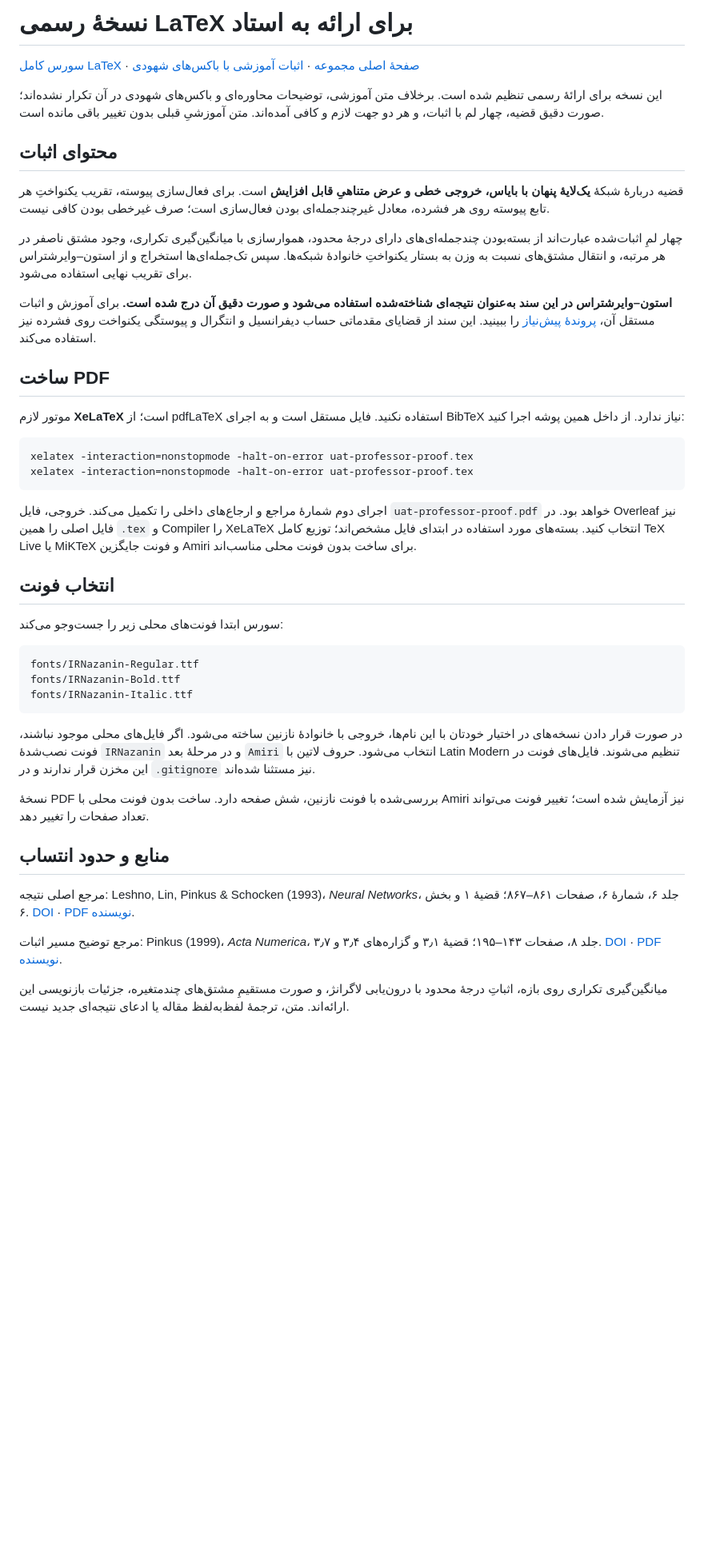
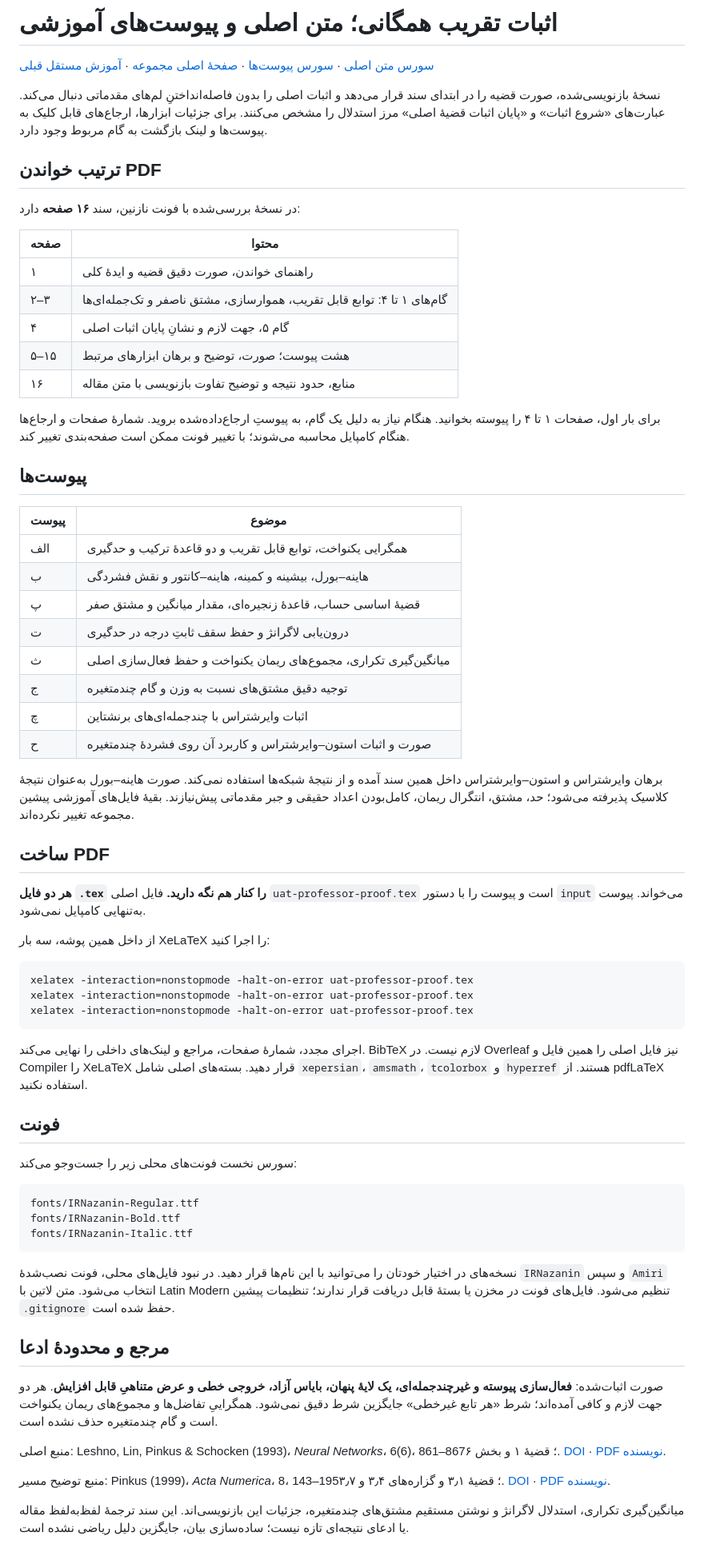
Before and after one commit to Neural-Network-SBU-fall-2026/Universal-Approximation-Theory, a Markdown page: Nonpolynomial activation proof/latex/README.md, the part around the change. Shown at 80% size. Rendered like a GitHub page; blank space fills up the shorter version.

Commit message:
Document the revised reading order, appendix map and XeLaTeX build

````diff
--- a/Nonpolynomial activation proof/latex/README.md
+++ b/Nonpolynomial activation proof/latex/README.md
@@ -1,31 +1,55 @@
-# نسخهٔ رسمی LaTeX برای ارائه به استاد
+# اثبات تقریب همگانی؛ متن اصلی و پیوست‌های آموزشی
 
-[سورس کامل LaTeX](uat-professor-proof.tex) · [صفحهٔ اصلی مجموعه](../README.md) · [اثبات آموزشی با باکس‌های شهودی](../02-proof-with-intuition.md)
+[سورس متن اصلی](uat-professor-proof.tex) · [سورس پیوست‌ها](uat-appendices.tex) · [صفحهٔ اصلی مجموعه](../README.md) · [آموزش مستقل قبلی](../02-proof-with-intuition.md)
 
-این نسخه برای ارائهٔ رسمی تنظیم شده است. برخلاف متن آموزشی، توضیحات محاوره‌ای و باکس‌های شهودی در آن تکرار نشده‌اند؛ صورت دقیق قضیه، چهار لم با اثبات، و هر دو جهت لازم و کافی آمده‌اند. متن آموزشیِ قبلی بدون تغییر باقی مانده است.
+نسخهٔ بازنویسی‌شده، صورت قضیه را در ابتدای سند قرار می‌دهد و اثبات اصلی را بدون فاصله‌انداختنِ لم‌های مقدماتی دنبال می‌کند. عبارت‌های «شروع اثبات» و «پایان اثبات قضیهٔ اصلی» مرز استدلال را مشخص می‌کنند. برای جزئیات ابزارها، ارجاع‌های قابل کلیک به پیوست‌ها و لینک بازگشت به گام مربوط وجود دارد.
 
-## محتوای اثبات
+## ترتیب خواندن PDF
 
-قضیه دربارهٔ شبکهٔ **یک‌لایهٔ پنهان با بایاس، خروجی خطی و عرض متناهیِ قابل افزایش** است. برای فعال‌سازی پیوسته، تقریب یکنواختِ هر تابع پیوسته روی هر فشرده، معادل غیرچندجمله‌ای بودن فعال‌سازی است؛ صرف غیرخطی بودن کافی نیست.
+در نسخهٔ بررسی‌شده با فونت نازنین، سند **۱۶ صفحه** دارد:
 
-چهار لمِ اثبات‌شده عبارت‌اند از بسته‌بودن چندجمله‌ای‌های دارای درجهٔ محدود، هموارسازی با میانگین‌گیری تکراری، وجود مشتق ناصفر در هر مرتبه، و انتقال مشتق‌های نسبت به وزن به بستار یکنواختِ خانوادهٔ شبکه‌ها. سپس تک‌جمله‌ای‌ها استخراج و از استون–وایرشتراس برای تقریب نهایی استفاده می‌شود.
+| صفحه | محتوا |
+| --- | --- |
+| ۱ | راهنمای خواندن، صورت دقیق قضیه و ایدهٔ کلی |
+| ۲–۳ | گام‌های ۱ تا ۴: توابع قابل تقریب، هموارسازی، مشتق ناصفر و تک‌جمله‌ای‌ها |
+| ۴ | گام ۵، جهت لازم و نشانِ پایان اثبات اصلی |
+| ۵–۱۵ | هشت پیوست؛ صورت، توضیح و برهان ابزارهای مرتبط |
+| ۱۶ | منابع، حدود نتیجه و توضیح تفاوت بازنویسی با متن مقاله |
 
-**استون–وایرشتراس در این سند به‌عنوان نتیجه‌ای شناخته‌شده استفاده می‌شود و صورت دقیق آن درج شده است.** برای آموزش و اثبات مستقل آن، [پروندهٔ پیش‌نیاز](../prerequisites/11-stone-weierstrass.md) را ببینید. این سند از قضایای مقدماتی حساب دیفرانسیل و انتگرال و پیوستگی یکنواخت روی فشرده نیز استفاده می‌کند.
+برای بار اول، صفحات ۱ تا ۴ را پیوسته بخوانید. هنگام نیاز به دلیل یک گام، به پیوستِ ارجاع‌داده‌شده بروید. شمارهٔ صفحات و ارجاع‌ها هنگام کامپایل محاسبه می‌شوند؛ با تغییر فونت ممکن است صفحه‌بندی تغییر کند.
+
+## پیوست‌ها
+
+| پیوست | موضوع |
+| --- | --- |
+| الف | همگرایی یکنواخت، توابع قابل تقریب و دو قاعدهٔ ترکیب و حدگیری |
+| ب | هاینه–بورل، بیشینه و کمینه، هاینه–کانتور و نقش فشردگی |
+| پ | قضیهٔ اساسی حساب، قاعدهٔ زنجیره‌ای، مقدار میانگین و مشتق صفر |
+| ت | درون‌یابی لاگرانژ و حفظ سقف ثابتِ درجه در حدگیری |
+| ث | میانگین‌گیری تکراری، مجموع‌های ریمان یکنواخت و حفظ فعال‌سازی اصلی |
+| ج | توجیه دقیق مشتق‌های نسبت به وزن و گام چندمتغیره |
+| چ | اثبات وایرشتراس با چندجمله‌ای‌های برنشتاین |
+| ح | صورت و اثبات استون–وایرشتراس و کاربرد آن روی فشردهٔ چندمتغیره |
+
+برهان وایرشتراس و استون–وایرشتراس داخل همین سند آمده و از نتیجهٔ شبکه‌ها استفاده نمی‌کند. صورت هاینه–بورل به‌عنوان نتیجهٔ کلاسیک پذیرفته می‌شود؛ حد، مشتق، انتگرال ریمان، کامل‌بودن اعداد حقیقی و جبر مقدماتی پیش‌نیازند. بقیهٔ فایل‌های آموزشی پیشین مجموعه تغییر نکرده‌اند.
 
 ## ساخت PDF
 
-موتور لازم **XeLaTeX** است؛ از pdfLaTeX استفاده نکنید. فایل مستقل است و به اجرای BibTeX نیاز ندارد. از داخل همین پوشه اجرا کنید:
+**هر دو فایل `.tex` را کنار هم نگه دارید.** فایل اصلی `uat-professor-proof.tex` است و پیوست را با دستور `input` می‌خواند. پیوست به‌تنهایی کامپایل نمی‌شود.
+
+از داخل همین پوشه، سه بار XeLaTeX را اجرا کنید:
 
 ```bash
 xelatex -interaction=nonstopmode -halt-on-error uat-professor-proof.tex
 xelatex -interaction=nonstopmode -halt-on-error uat-professor-proof.tex
+xelatex -interaction=nonstopmode -halt-on-error uat-professor-proof.tex
 ```
 
-اجرای دوم شمارهٔ مراجع و ارجاع‌های داخلی را تکمیل می‌کند. خروجی، فایل `uat-professor-proof.pdf` خواهد بود. در Overleaf نیز فایل اصلی را همین `.tex` و Compiler را XeLaTeX انتخاب کنید. بسته‌های مورد استفاده در ابتدای فایل مشخص‌اند؛ توزیع کامل TeX Live یا MiKTeX و فونت جایگزین Amiri برای ساخت بدون فونت محلی مناسب‌اند.
+اجرای مجدد، شمارهٔ صفحات، مراجع و لینک‌های داخلی را نهایی می‌کند. BibTeX لازم نیست. در Overleaf نیز فایل اصلی را همین فایل و Compiler را XeLaTeX قرار دهید. بسته‌های اصلی شامل `xepersian`، `amsmath`، `tcolorbox` و `hyperref` هستند. از pdfLaTeX استفاده نکنید.
 
-## انتخاب فونت
+## فونت
 
-سورس ابتدا فونت‌های محلی زیر را جست‌وجو می‌کند:
+سورس نخست فونت‌های محلی زیر را جست‌وجو می‌کند:
 
 ```text
 fonts/IRNazanin-Regular.ttf
@@ -33,14 +57,14 @@ fonts/IRNazanin-Bold.ttf
 fonts/IRNazanin-Italic.ttf
 ```
 
-در صورت قرار دادن نسخه‌های در اختیار خودتان با این نام‌ها، خروجی با خانوادهٔ نازنین ساخته می‌شود. اگر فایل‌های محلی موجود نباشند، فونت نصب‌شدهٔ `IRNazanin` و در مرحلهٔ بعد `Amiri` انتخاب می‌شود. حروف لاتین با Latin Modern تنظیم می‌شوند. فایل‌های فونت در این مخزن قرار ندارند و در `.gitignore` نیز مستثنا شده‌اند.
+نسخه‌های در اختیار خودتان را می‌توانید با این نام‌ها قرار دهید. در نبود فایل‌های محلی، فونت نصب‌شدهٔ `IRNazanin` و سپس `Amiri` انتخاب می‌شود. متن لاتین با Latin Modern تنظیم می‌شود. فایل‌های فونت در مخزن یا بستهٔ قابل دریافت قرار ندارند؛ تنظیمات پیشین `.gitignore` حفظ شده است.
 
-نسخهٔ PDF بررسی‌شده با فونت نازنین، شش صفحه دارد. ساخت بدون فونت محلی با Amiri نیز آزمایش شده است؛ تغییر فونت می‌تواند تعداد صفحات را تغییر دهد.
+## مرجع و محدودهٔ ادعا
 
-## منابع و حدود انتساب
+صورت اثبات‌شده: **فعال‌سازی پیوسته و غیرچندجمله‌ای، یک لایهٔ پنهان، بایاس آزاد، خروجی خطی و عرض متناهیِ قابل افزایش**. هر دو جهت لازم و کافی آمده‌اند؛ شرط «هر تابع غیرخطی» جایگزین شرط دقیق نمی‌شود. همگراییِ تفاضل‌ها و مجموع‌های ریمان یکنواخت است و گام چندمتغیره حذف نشده است.
 
-مرجع اصلی نتیجه: Leshno, Lin, Pinkus & Schocken (1993)، *Neural Networks*، جلد ۶، شمارهٔ ۶، صفحات ۸۶۱–۸۶۷؛ قضیهٔ ۱ و بخش ۶. [DOI](https://doi.org/10.1016/S0893-6080(05)80131-5) · [PDF نویسنده](https://pinkus.net.technion.ac.il/files/2021/02/neural.pdf).
+منبع اصلی: Leshno, Lin, Pinkus & Schocken (1993)، *Neural Networks*، 6(6)، 861–867؛ قضیهٔ ۱ و بخش ۶. [DOI](https://doi.org/10.1016/S0893-6080(05)80131-5) · [PDF نویسنده](https://pinkus.net.technion.ac.il/files/2021/02/neural.pdf).
 
-مرجع توضیح مسیر اثبات: Pinkus (1999)، *Acta Numerica*، جلد ۸، صفحات ۱۴۳–۱۹۵؛ قضیهٔ ۳٫۱ و گزاره‌های ۳٫۴ و ۳٫۷. [DOI](https://doi.org/10.1017/S0962492900002919) · [PDF نویسنده](https://pinkus.net.technion.ac.il/files/2021/02/acta.pdf).
+منبع توضیح مسیر: Pinkus (1999)، *Acta Numerica*، 8، 143–195؛ قضیهٔ ۳٫۱ و گزاره‌های ۳٫۴ و ۳٫۷. [DOI](https://doi.org/10.1017/S0962492900002919) · [PDF نویسنده](https://pinkus.net.technion.ac.il/files/2021/02/acta.pdf).
 
-میانگین‌گیری تکراری روی بازه، اثباتِ درجهٔ محدود با درون‌یابی لاگرانژ، و صورت مستقیمِ مشتق‌های چندمتغیره، جزئیات بازنویسی این ارائه‌اند. متن، ترجمهٔ لفظ‌به‌لفظ مقاله یا ادعای نتیجه‌ای جدید نیست.
+میانگین‌گیری تکراری، استدلال لاگرانژ و نوشتن مستقیم مشتق‌های چندمتغیره، جزئیات این بازنویسی‌اند. این سند ترجمهٔ لفظ‌به‌لفظ مقاله یا ادعای نتیجه‌ای تازه نیست؛ ساده‌سازی بیان، جایگزین دلیل ریاضی نشده است.
````
